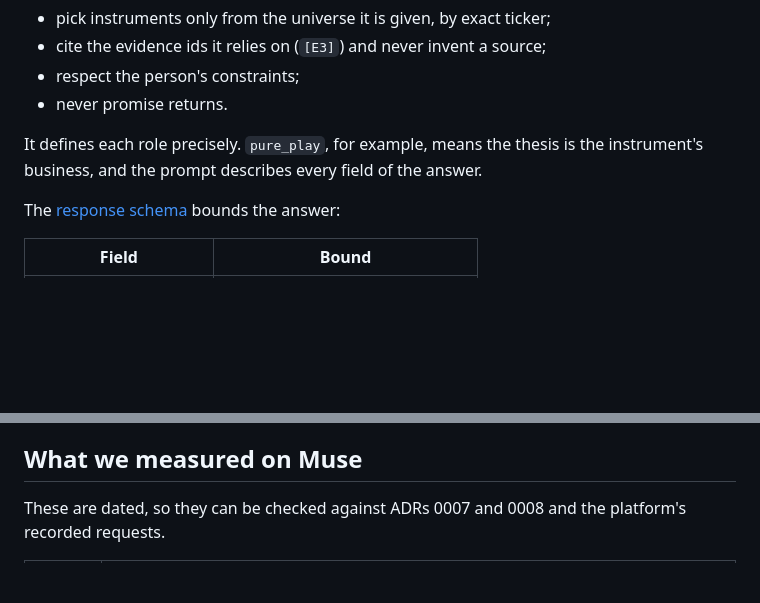
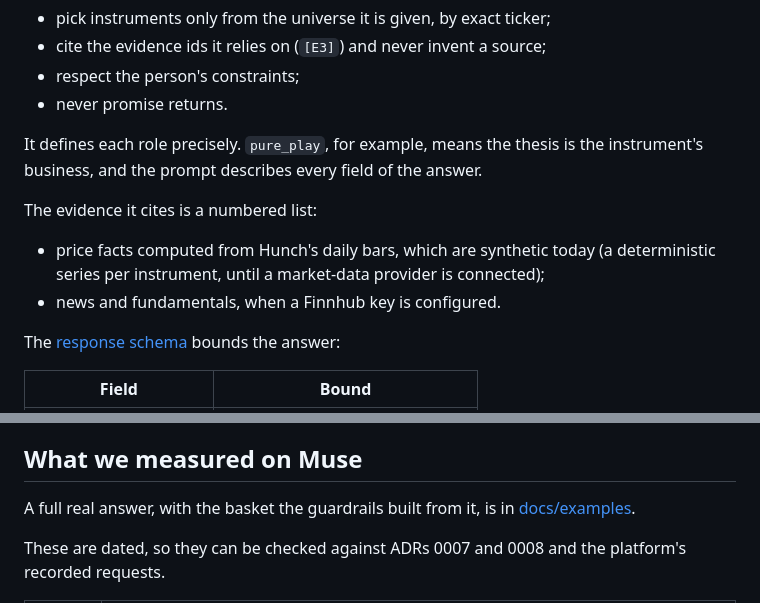
Before and after one commit to ms-private-projects/HunchAPI, a Markdown page: docs/muse.md, 2 parts joined by grey strips. Drawn GitHub-style; blank space fills up the shorter version.

```diff
--- a/docs/muse.md
+++ b/docs/muse.md
@@ -63,6 +63,11 @@ The [system prompt](../src/hunch/research/inference.py#L28) tells the model to:
 It defines each role precisely. `pure_play`, for example, means the thesis is the instrument's
 business, and the prompt describes every field of the answer.
 
+The evidence it cites is a numbered list:
+- price facts computed from Hunch's daily bars, which are synthetic today (a deterministic series
+  per instrument, until a market-data provider is connected);
+- news and fundamentals, when a Finnhub key is configured.
+
 The [response schema](../src/hunch/research/inference.py#L97) bounds the answer:
 
 | Field | Bound |
@@ -96,6 +101,9 @@ research keeps both request UIDs.
 
 ## What we measured on Muse
 
+A full real answer, with the basket the guardrails built from it, is in
+[docs/examples](examples/README.md).
+
 These are dated, so they can be checked against ADRs 0007 and 0008 and the platform's recorded
 requests.
 
```
Also changed, not shown: README.md (+22 -2 lines), docs/README.md (+1 -0 lines), docs/examples/README.md (added, +127 -0 lines), docs/screenshots/take-basket.png (added), docs/screenshots/take-overview.png (added), docs/screenshots/take-research.png (added), docs/screenshots/take-revisions.png (added), 1 other file.
